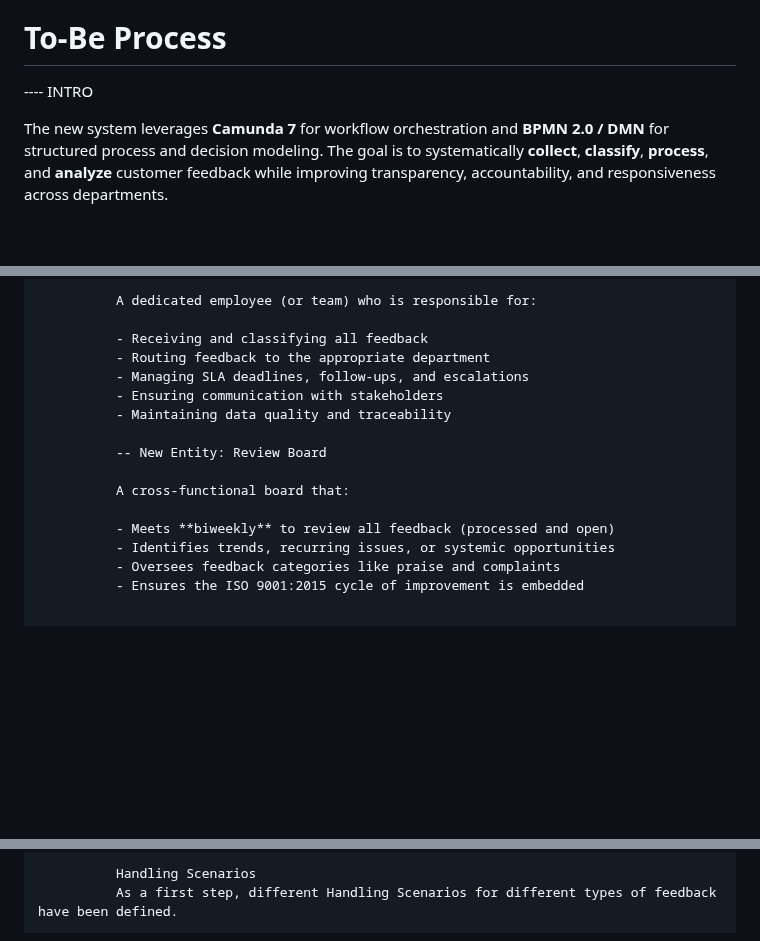
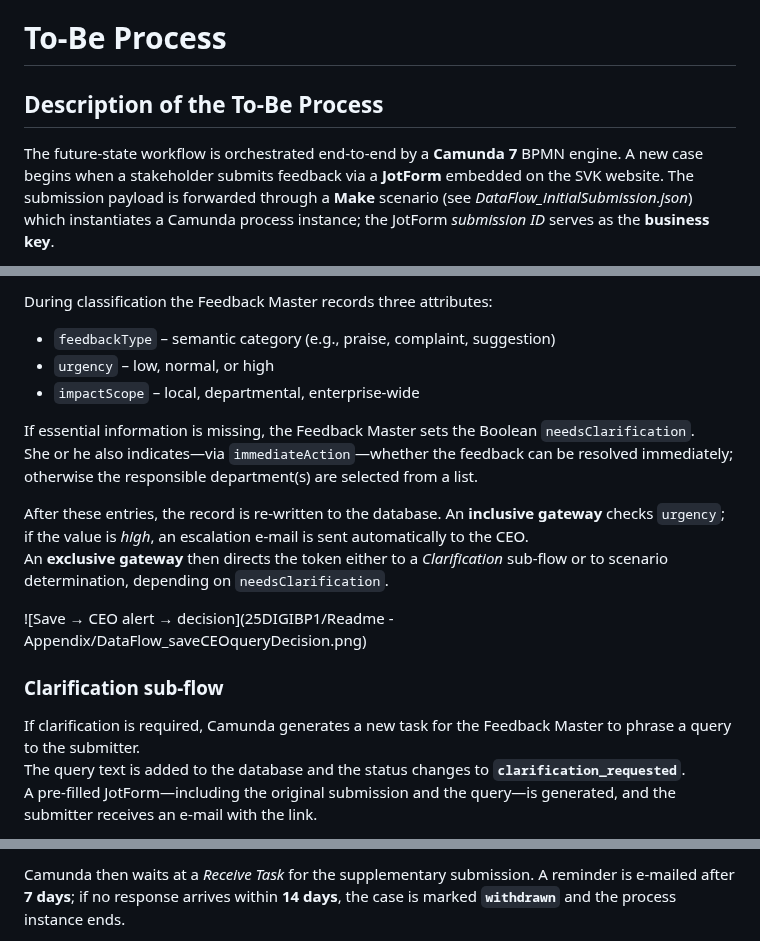
Before and after one commit to DigiBP/25DIGIBP1, a Markdown page: README.md, 3 parts joined by grey strips. GitHub-like rendering; blank space fills up the shorter version.

```diff
--- a/README.md
+++ b/README.md
@@ -87,7 +87,7 @@ Historically, stakeholders submitted feedback by e-mail, phone or paper. Each un
 
 # To-Be Process
 
----- INTRO
+## Description of the To-Be Process
 
-The new system leverages **Camunda 7** for workflow orchestration and **BPMN 2.0 / DMN** for structured process and decision modeling. The goal is to systematically **collect**, **classify**, **process**, and **analyze** customer feedback while improving transparency, accountability, and responsiveness across departments.
+The future-state workflow is orchestrated end-to-end by a **Camunda 7** BPMN engine. A new case begins when a stakeholder submits feedback via a **JotForm** embedded on the SVK website. The submission payload is forwarded through a **Make** scenario (see *DataFlow_initialSubmission.json*) which instantiates a Camunda process instance; the JotForm *submission ID* serves as the **business key**.
 
@@ -101,19 +103,20 @@ The new system leverages **Camunda 7** for workflow orchestration and **BPMN 2.0
 
-              A dedicated employee (or team) who is responsible for:
+During classification the Feedback Master records three attributes:
 
-              - Receiving and classifying all feedback
-              - Routing feedback to the appropriate department
-              - Managing SLA deadlines, follow-ups, and escalations
-              - Ensuring communication with stakeholders
-              - Maintaining data quality and traceability
+* `feedbackType` – semantic category (e.g., praise, complaint, suggestion)
+* `urgency` – low, normal, or high
+* `impactScope` – local, departmental, enterprise-wide
 
-              -- New Entity: Review Board
+If essential information is missing, the Feedback Master sets the Boolean `needsClarification`.
+She or he also indicates—via `immediateAction`—whether the feedback can be resolved immediately; otherwise the responsible department(s) are selected from a list.
 
-              A cross-functional board that:
+After these entries, the record is re-written to the database. An **inclusive gateway** checks `urgency`; if the value is *high*, an escalation e-mail is sent automatically to the CEO.
+An **exclusive gateway** then directs the token either to a *Clarification* sub-flow or to scenario determination, depending on `needsClarification`.
 
-              - Meets **biweekly** to review all feedback (processed and open)
-              - Identifies trends, recurring issues, or systemic opportunities
-              - Oversees feedback categories like praise and complaints
-              - Ensures the ISO 9001:2015 cycle of improvement is embedded
+![Save → CEO alert → decision](25DIGIBP1/Readme - Appendix/DataFlow_saveCEOqueryDecision.png)
 
+### Clarification sub-flow
+If clarification is required, Camunda generates a new task for the Feedback Master to phrase a query to the submitter.
+The query text is added to the database and the status changes to **`clarification_requested`**.
+A pre-filled JotForm—including the original submission and the query—is generated, and the submitter receives an e-mail with the link.
 
@@ -120,4 +124,3 @@ The new system leverages **Camunda 7** for workflow orchestration and **BPMN 2.0
 
-              Handling Scenarios
-              As a first step, different Handling Scenarios for different types of feedback have been defined.
+Camunda then waits at a *Receive Task* for the supplementary submission. A reminder is e-mailed after **7 days**; if no response arrives within **14 days**, the case is marked **`withdrawn`** and the process instance ends.
 
```
Also changed, not shown: other parts of README.md (+27 -62 lines).
